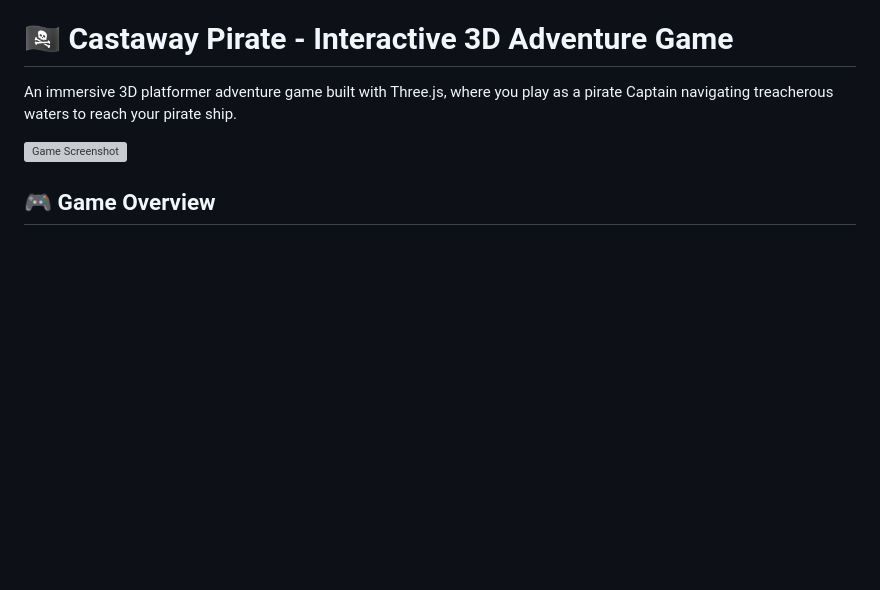
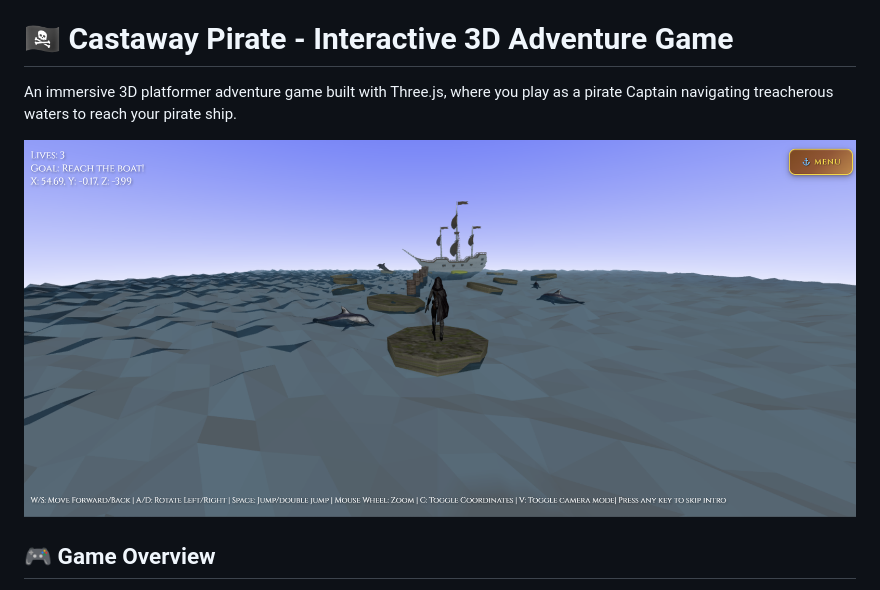
Before and after one commit to Giovanni-Zara/Castaway_Pirate, a Markdown page: README.md, the part around the change. Drawn GitHub-style; blank space fills up the shorter version; grey boxes are pictures that could not be loaded.

Commit message:
Fix image path in README.md

```diff
--- a/README.md
+++ b/README.md
@@ -2,7 +2,7 @@
 
 An immersive 3D platformer adventure game built with Three.js, where you play as a pirate Captain  navigating treacherous waters to reach your pirate ship.
 
-![Game Screenshot](images\game_snapshot.png)
+![Game Screenshot](images/game_snapshot.png)
 
 ## 🎮 Game Overview
 
```
